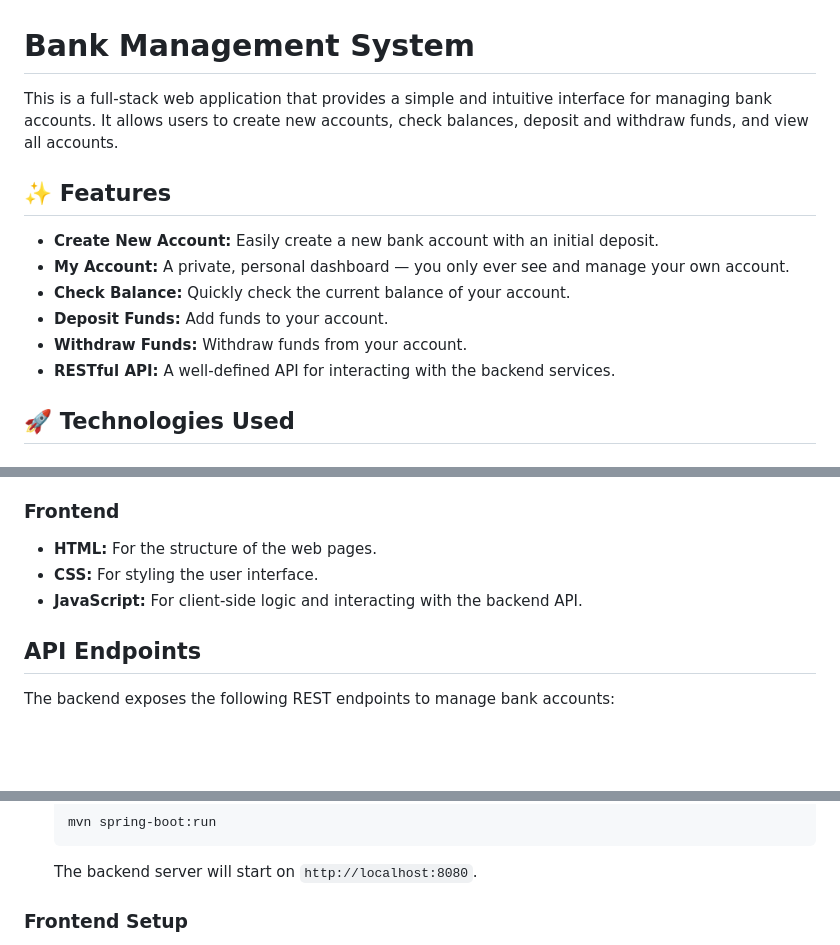
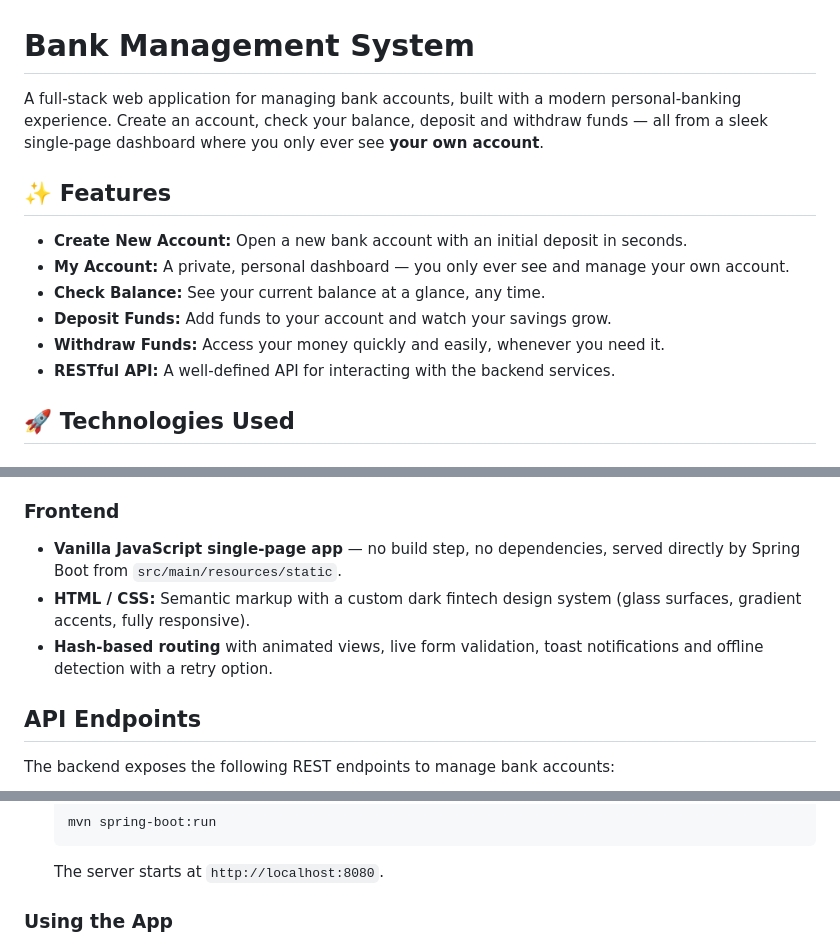
Before and after one commit to balakrishnabadri25/Bank-Management-System, a Markdown page: README.md, 3 parts joined by grey strips. Drawn GitHub-style; blank space fills up the shorter version.

````diff
--- a/README.md
+++ b/README.md
@@ -1,14 +1,14 @@
 # Bank Management System
 
-This is a full-stack web application that provides a simple and intuitive interface for managing bank accounts. It allows users to create new accounts, check balances, deposit and withdraw funds, and view all accounts.
+A full-stack web application for managing bank accounts, built with a modern personal-banking experience. Create an account, check your balance, deposit and withdraw funds — all from a sleek single-page dashboard where you only ever see **your own account**.
 
 ## ✨ Features
 
-*   **Create New Account:** Easily create a new bank account with an initial deposit.
+*   **Create New Account:** Open a new bank account with an initial deposit in seconds.
 *   **My Account:** A private, personal dashboard — you only ever see and manage your own account.
-*   **Check Balance:** Quickly check the current balance of your account.
-*   **Deposit Funds:** Add funds to your account.
-*   **Withdraw Funds:** Withdraw funds from your account.
+*   **Check Balance:** See your current balance at a glance, any time.
+*   **Deposit Funds:** Add funds to your account and watch your savings grow.
+*   **Withdraw Funds:** Access your money quickly and easily, whenever you need it.
 *   **RESTful API:** A well-defined API for interacting with the backend services.
 
 ## 🚀 Technologies Used
@@ -25,9 +25,9 @@ This is a full-stack web application that provides a simple and intuitive interf
 
 ### Frontend
 
-*   **HTML:** For the structure of the web pages.
-*   **CSS:** For styling the user interface.
-*   **JavaScript:** For client-side logic and interacting with the backend API.
+*   **Vanilla JavaScript single-page app** — no build step, no dependencies, served directly by Spring Boot from `src/main/resources/static`.
+*   **HTML / CSS:** Semantic markup with a custom dark fintech design system (glass surfaces, gradient accents, fully responsive).
+*   **Hash-based routing** with animated views, live form validation, toast notifications and offline detection with a retry option.
 
 ## API Endpoints
 
@@ -72,7 +72,7 @@ Access it locally at: `http://localhost:8080/swagger-ui/index.html`
     ```bash
     mvn spring-boot:run
     ```
-    The backend server will start on `http://localhost:8080`.
+    The server starts at `http://localhost:8080`.
 
-### Frontend Setup
+### Using the App
 
````
Also changed, not shown: other parts of README.md (+3 -19 lines).
